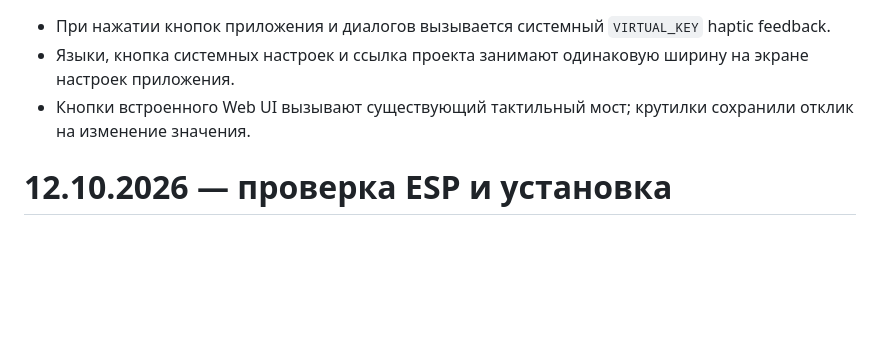
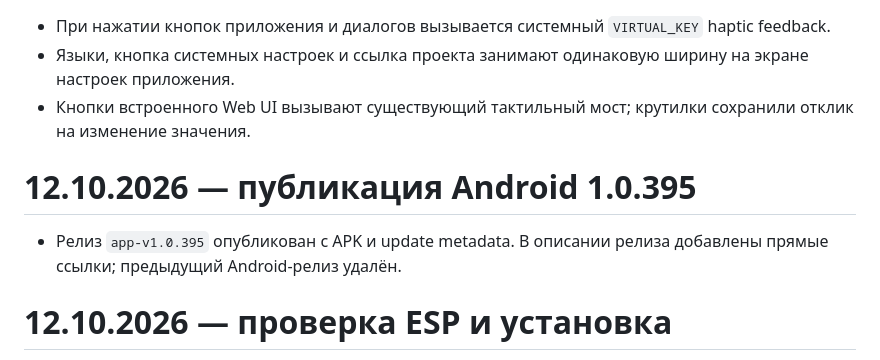
Before and after one commit to uah0/thekidlock, a Markdown page: android_lock_beacon/CHANGELOG.md, the part around the change. Drawn GitHub-style; blank space fills up the shorter version.

```diff
--- a/android_lock_beacon/CHANGELOG.md
+++ b/android_lock_beacon/CHANGELOG.md
@@ -370,6 +370,10 @@ MQTT-подписка и BLE-запрос домашнего Wi-Fi. Удален
 - Языки, кнопка системных настроек и ссылка проекта занимают одинаковую ширину на экране настроек приложения.
 - Кнопки встроенного Web UI вызывают существующий тактильный мост; крутилки сохранили отклик на изменение значения.
 
+# 12.10.2026 — публикация Android 1.0.395
+
+- Релиз `app-v1.0.395` опубликован с APK и update metadata. В описании релиза добавлены прямые ссылки; предыдущий Android-релиз удалён.
+
 # 12.10.2026 — проверка ESP и установка
 
 - PASS Android 1.0.391 release установлен через ADB; значения ориентации `0/0` сохранены и проверены после установки.
```
Also changed, not shown: android_lock_beacon/TEST_REPORT.md (+5 -0 lines).
